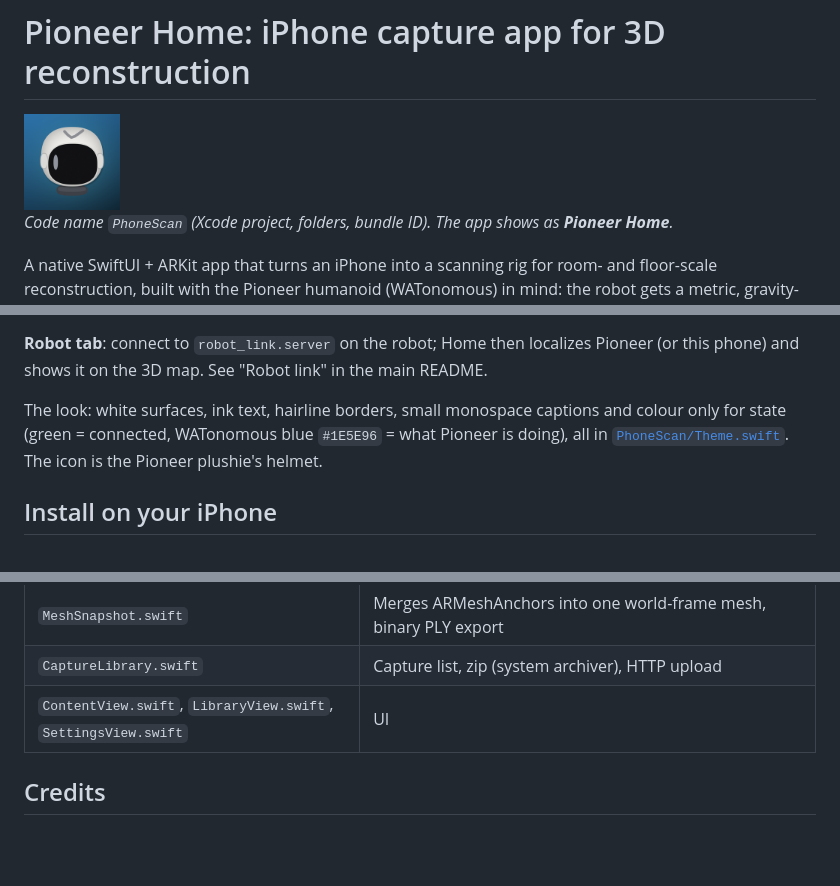
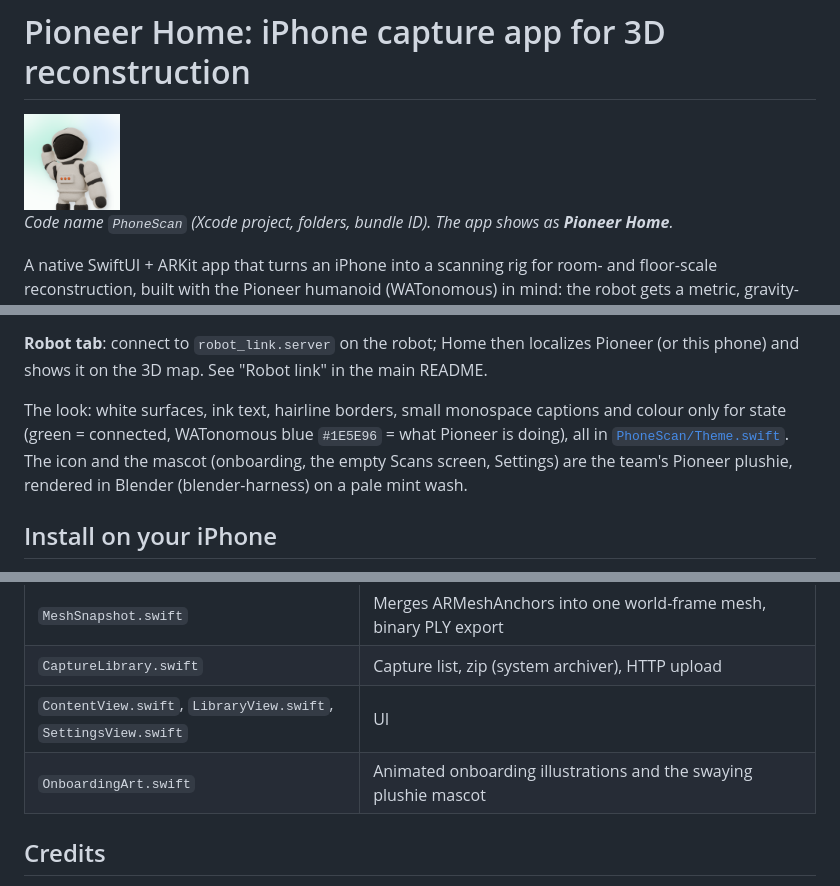
Before and after one commit to allenabraham106/3D-reconstruction-by-iphone, a Markdown page: ios/README.md, 3 parts joined by grey strips. GitHub-like rendering; pictures changed too: docs/images/pioneer-home/icon.png; blank space fills up the shorter version.

```diff
--- a/ios/README.md
+++ b/ios/README.md
@@ -41,7 +41,7 @@ Full documentation: [`docs/PHONESCAN.md`](../docs/PHONESCAN.md).
 
 **Robot tab**: connect to `robot_link.server` on the robot; Home then localizes Pioneer (or this phone) and shows it on the 3D map. See "Robot link" in the main README.
 
-The look: white surfaces, ink text, hairline borders, small monospace captions and colour only for state (green = connected, WATonomous blue `#1E5E96` = what Pioneer is doing), all in [`PhoneScan/Theme.swift`](PhoneScan/Theme.swift). The icon is the Pioneer plushie's helmet.
+The look: white surfaces, ink text, hairline borders, small monospace captions and colour only for state (green = connected, WATonomous blue `#1E5E96` = what Pioneer is doing), all in [`PhoneScan/Theme.swift`](PhoneScan/Theme.swift). The icon and the mascot (onboarding, the empty Scans screen, Settings) are the team's Pioneer plushie, rendered in Blender (blender-harness) on a pale mint wash.
 
 ## Install on your iPhone
 
@@ -135,6 +135,7 @@ geometry. The tests check the coordinate conventions end to end.
 | `MeshSnapshot.swift` | Merges ARMeshAnchors into one world-frame mesh, binary PLY export |
 | `CaptureLibrary.swift` | Capture list, zip (system archiver), HTTP upload |
 | `ContentView.swift`, `LibraryView.swift`, `SettingsView.swift` | UI |
+| `OnboardingArt.swift` | Animated onboarding illustrations and the swaying plushie mascot |
 
 ## Credits
 
```
Also changed, not shown: 7 other files.
